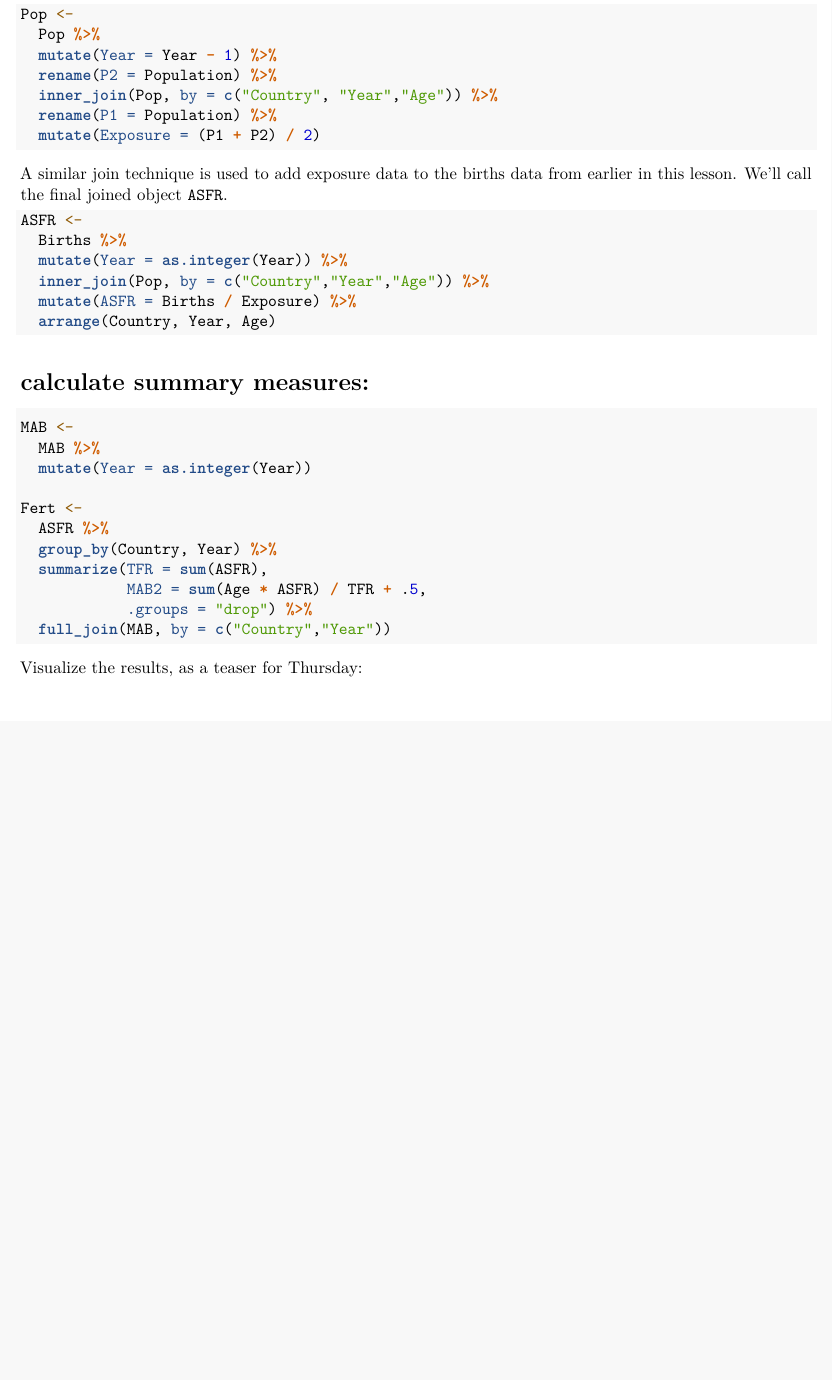
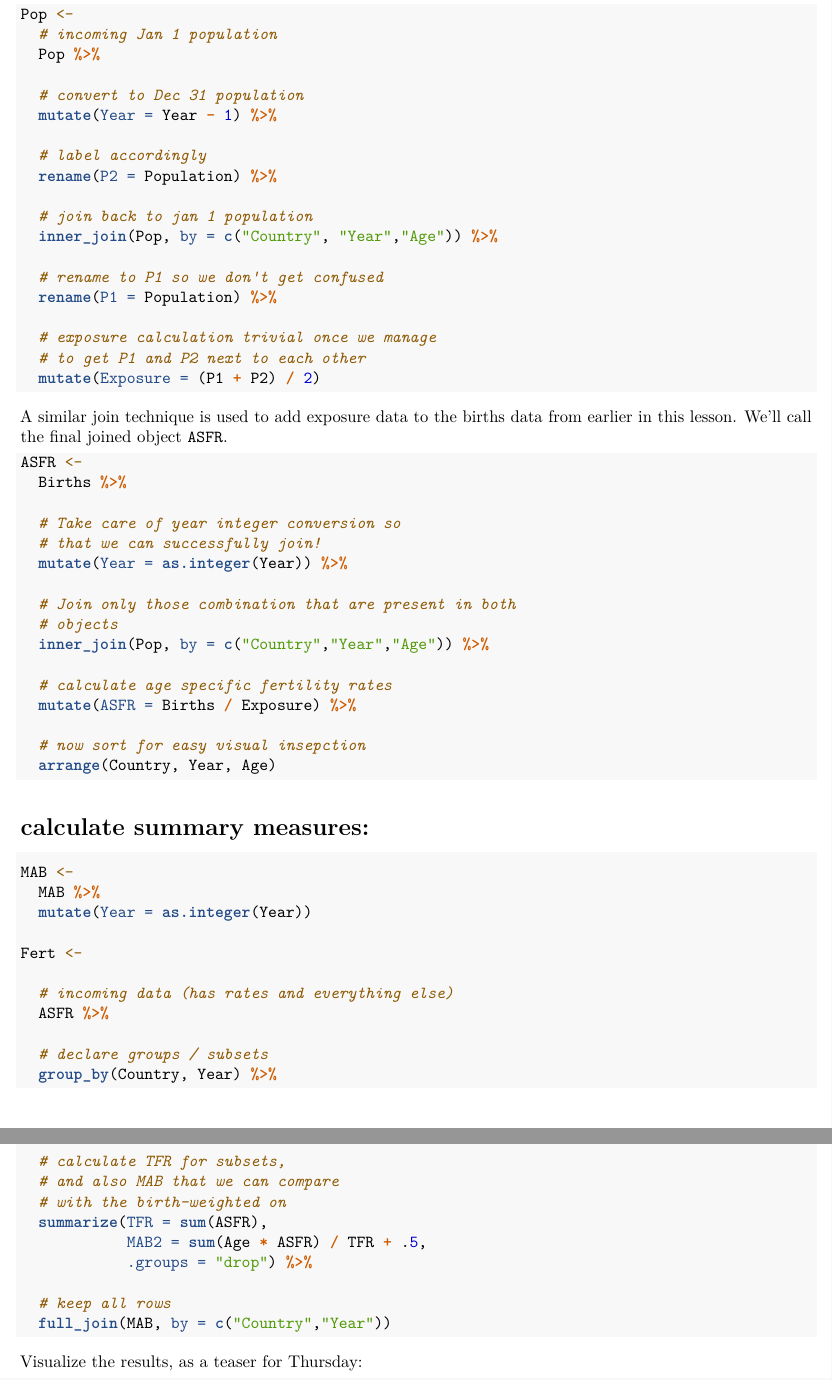
Before and after one commit to timriffe/KOSTAT_Workshop1, an R Markdown document (02_session.Rmd): part of page 10 of 12 before the commit and two parts of pages 11 and 12 of 13 after it, the two joined at a grey line, cut so that both start at the same text, the shorter picture padded with empty space. Rendered offline with R 4.5, knitr and Pandoc, then LaTeX, with nearby package versions; code that draws random numbers runs with fixed seeds of ours.

Commit message:
session 2 final steps now annotated

````diff
--- a/02_session.Rmd
+++ b/02_session.Rmd
@@ -356,11 +381,23 @@ Pop <-
   select(-UNK)
 
 Pop <-
+  # incoming Jan 1 population
   Pop %>%
+
+  # convert to Dec 31 population
   mutate(Year = Year - 1) %>%
+
+  # label accordingly
   rename(P2 = Population) %>%
+
+  # join back to jan 1 population
   inner_join(Pop, by = c("Country", "Year","Age")) %>%
+
+  # rename to P1 so we don't get confused
   rename(P1 = Population) %>%
+
+  # exposure calculation trivial once we manage
+  # to get P1 and P2 next to each other
   mutate(Exposure = (P1 + P2) / 2)
 ```
 
@@ -369,9 +406,19 @@ A similar join technique is used to add exposure data to the births data from ea
 ```{r}
 ASFR <-
   Births %>%
+
+  # Take care of year integer conversion so
+  # that we can successfully join!
   mutate(Year = as.integer(Year)) %>%
+
+  # Join only those combination that are present in both
+  # objects
   inner_join(Pop, by = c("Country","Year","Age")) %>%
+
+  # calculate age specific fertility rates
   mutate(ASFR = Births / Exposure) %>%
+
+  # now sort for easy visual insepction
   arrange(Country, Year, Age)
 ```
 
@@ -383,11 +430,21 @@ MAB <-
   mutate(Year = as.integer(Year))
 
 Fert <-
+
+  # incoming data (has rates and everything else)
   ASFR %>%
+
+  # declare groups / subsets
   group_by(Country, Year) %>%
+
+  # calculate TFR for subsets,
+  # and also MAB that we can compare
+  # with the birth-weighted on
   summarize(TFR = sum(ASFR),
             MAB2 = sum(Age * ASFR) / TFR + .5,
             .groups = "drop") %>%
+
+  # keep all rows
   full_join(MAB, by = c("Country","Year"))
 ```
 
````
Also changed, not shown: 02_session.pdf, 02_session.Rmd (25 more changed lines).
